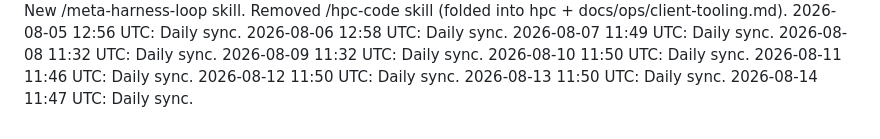
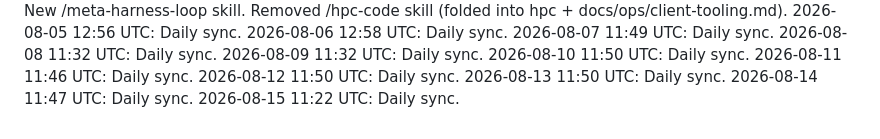
Before and after one commit to maleshep/hpc-llm-serving, a Markdown page: daily-log.md, the part around the change. GitHub-like rendering.

Commit message:
Daily log 2026-08-15

```diff
--- a/daily-log.md
+++ b/daily-log.md
@@ -76,3 +76,4 @@
 2026-08-12 11:50 UTC: Daily sync.
 2026-08-13 11:50 UTC: Daily sync.
 2026-08-14 11:47 UTC: Daily sync.
+2026-08-15 11:22 UTC: Daily sync.
```
